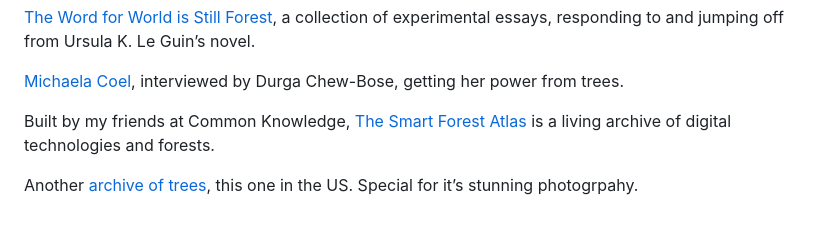
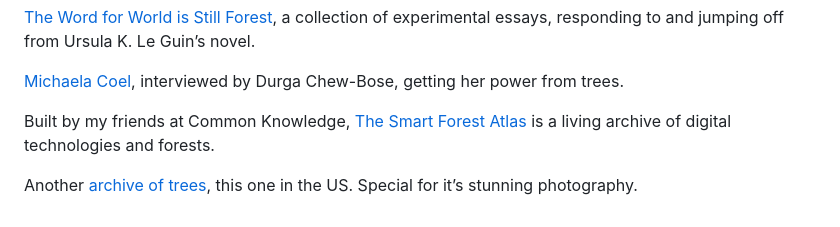
Before and after one commit to soniaturcotte/soniaturcotte.com, a Markdown page: writing/oak-of-honor.md, the part around the change. Drawn GitHub-style.

Commit message:
fix typo

```diff
--- a/writing/oak-of-honor.md
+++ b/writing/oak-of-honor.md
@@ -116,4 +116,4 @@ This short story by Robin Sloan, [My Father the Druid, My Mother the Tree](https
 
 Built by my friends at Common Knowledge, [The Smart Forest Atlas](https://atlas.smartforests.net/en/) is a living archive of digital technologies and forests.
 
-Another [archive of trees](https://www.gatheringgrowth.org/), this one in the US. Special for it’s stunning photogrpahy.
+Another [archive of trees](https://www.gatheringgrowth.org/), this one in the US. Special for it’s stunning photography.
```
